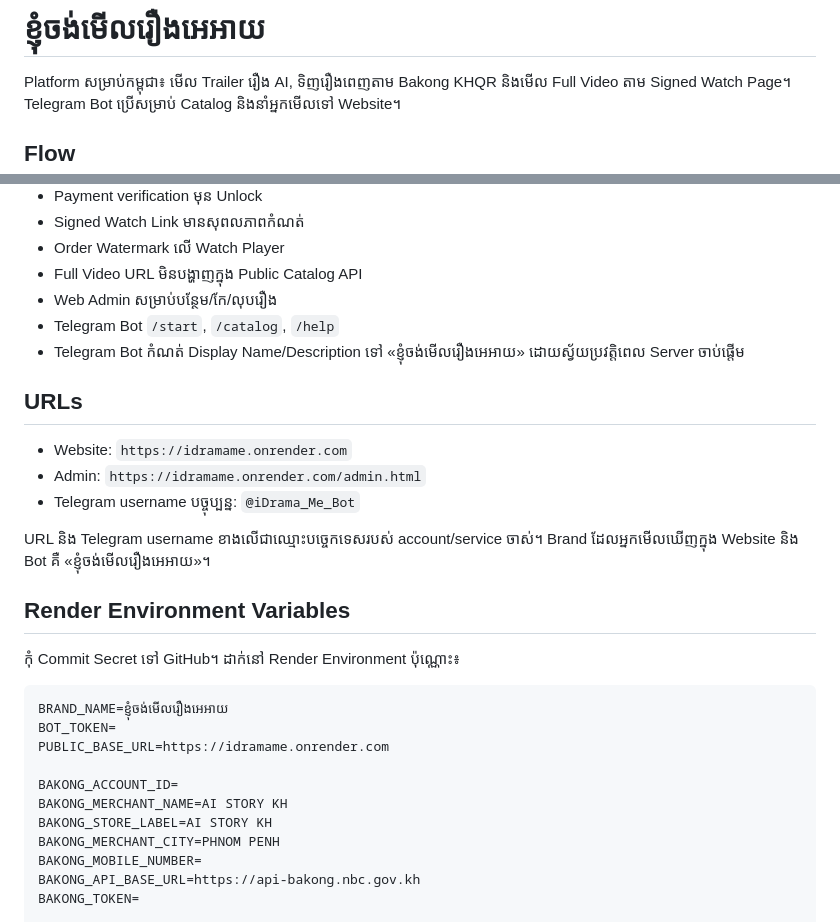
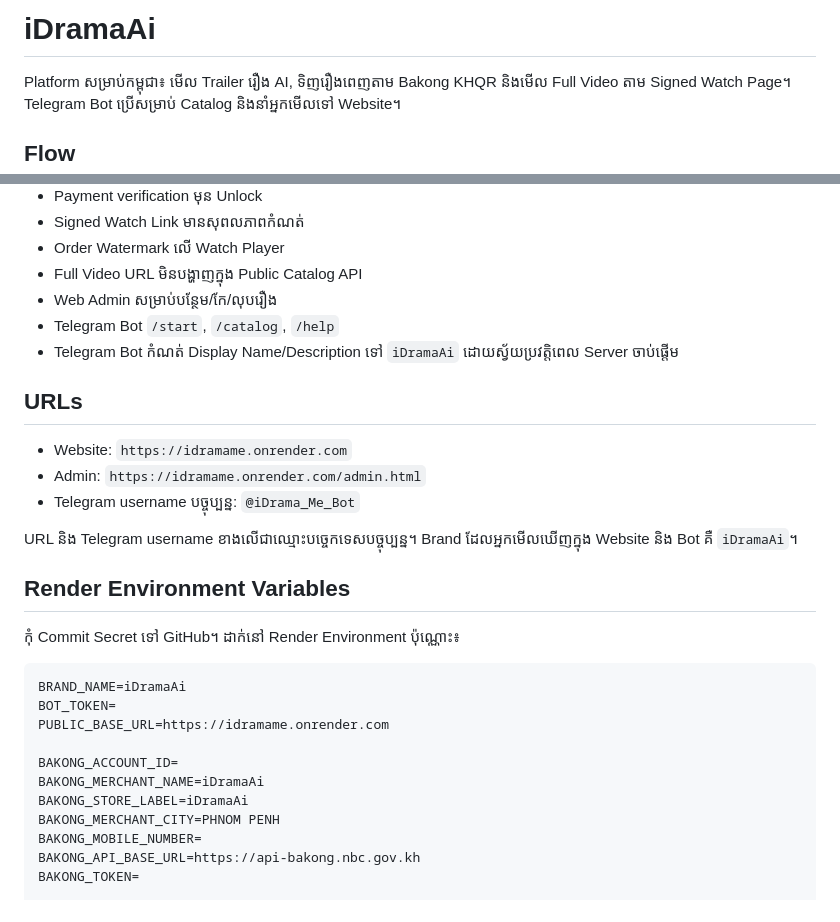
Before and after one commit to lensbykai-bit/iDramame, a Markdown page: README.md, 2 parts joined by grey strips. GitHub-like rendering.

Commit message:
Rebrand documentation to iDramaAi

````diff
--- a/README.md
+++ b/README.md
@@ -1,4 +1,4 @@
-# ខ្ញុំចង់មើលរឿងអេអាយ
+# iDramaAi
 
 Platform សម្រាប់កម្ពុជា៖ មើល Trailer រឿង AI, ទិញរឿងពេញតាម Bakong KHQR និងមើល Full Video តាម Signed Watch Page។ Telegram Bot ប្រើសម្រាប់ Catalog និងនាំអ្នកមើលទៅ Website។
 
@@ -17,7 +17,7 @@ Telegram / Website → មើល Trailer → ទិញតាម Bakong KHQR ន
 - Full Video URL មិនបង្ហាញក្នុង Public Catalog API
 - Web Admin សម្រាប់បន្ថែម/កែ/លុបរឿង
 - Telegram Bot `/start`, `/catalog`, `/help`
-- Telegram Bot កំណត់ Display Name/Description ទៅ «ខ្ញុំចង់មើលរឿងអេអាយ» ដោយស្វ័យប្រវត្តិពេល Server ចាប់ផ្តើម
+- Telegram Bot កំណត់ Display Name/Description ទៅ `iDramaAi` ដោយស្វ័យប្រវត្តិពេល Server ចាប់ផ្តើម
 
 ## URLs
 
@@ -25,20 +25,20 @@ Telegram / Website → មើល Trailer → ទិញតាម Bakong KHQR ន
 - Admin: `https://idramame.onrender.com/admin.html`
 - Telegram username បច្ចុប្បន្ន: `@iDrama_Me_Bot`
 
-URL និង Telegram username ខាងលើជាឈ្មោះបច្ចេកទេសរបស់ account/service ចាស់។ Brand ដែលអ្នកមើលឃើញក្នុង Website និង Bot គឺ «ខ្ញុំចង់មើលរឿងអេអាយ»។
+URL និង Telegram username ខាងលើជាឈ្មោះបច្ចេកទេសបច្ចុប្បន្ន។ Brand ដែលអ្នកមើលឃើញក្នុង Website និង Bot គឺ `iDramaAi`។
 
 ## Render Environment Variables
 
 កុំ Commit Secret ទៅ GitHub។ ដាក់នៅ Render Environment ប៉ុណ្ណោះ៖
 
 ```env
-BRAND_NAME=ខ្ញុំចង់មើលរឿងអេអាយ
+BRAND_NAME=iDramaAi
 BOT_TOKEN=
 PUBLIC_BASE_URL=https://idramame.onrender.com
 
 BAKONG_ACCOUNT_ID=
-BAKONG_MERCHANT_NAME=AI STORY KH
-BAKONG_STORE_LABEL=AI STORY KH
+BAKONG_MERCHANT_NAME=iDramaAi
+BAKONG_STORE_LABEL=iDramaAi
 BAKONG_MERCHANT_CITY=PHNOM PENH
 BAKONG_MOBILE_NUMBER=
 BAKONG_API_BASE_URL=https://api-bakong.nbc.gov.kh
````
